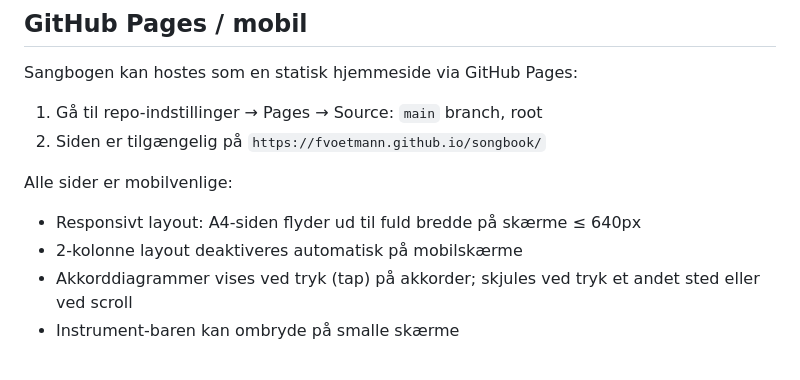
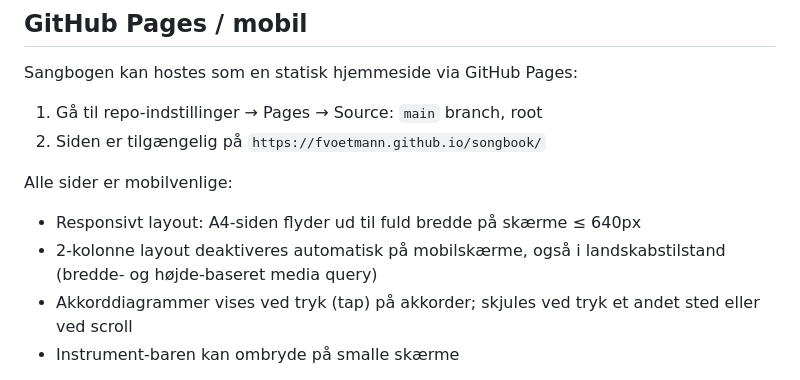
Before and after one commit to fvoetmann/songbook, a Markdown page: CLAUDE.md, the part around the change. Rendered like a GitHub page.

Commit message:
Præciser CLAUDE.md: 2-kolonne deaktiveres også i landskabstilstand på mobil

```diff
--- a/CLAUDE.md
+++ b/CLAUDE.md
@@ -56,7 +56,7 @@ Sangbogen kan hostes som en statisk hjemmeside via GitHub Pages:
 
 Alle sider er mobilvenlige:
 - Responsivt layout: A4-siden flyder ud til fuld bredde på skærme ≤ 640px
-- 2-kolonne layout deaktiveres automatisk på mobilskærme
+- 2-kolonne layout deaktiveres automatisk på mobilskærme, også i landskabstilstand (bredde- og højde-baseret media query)
 - Akkorddiagrammer vises ved tryk (tap) på akkorder; skjules ved tryk et andet sted eller ved scroll
 - Instrument-baren kan ombryde på smalle skærme
 
```
